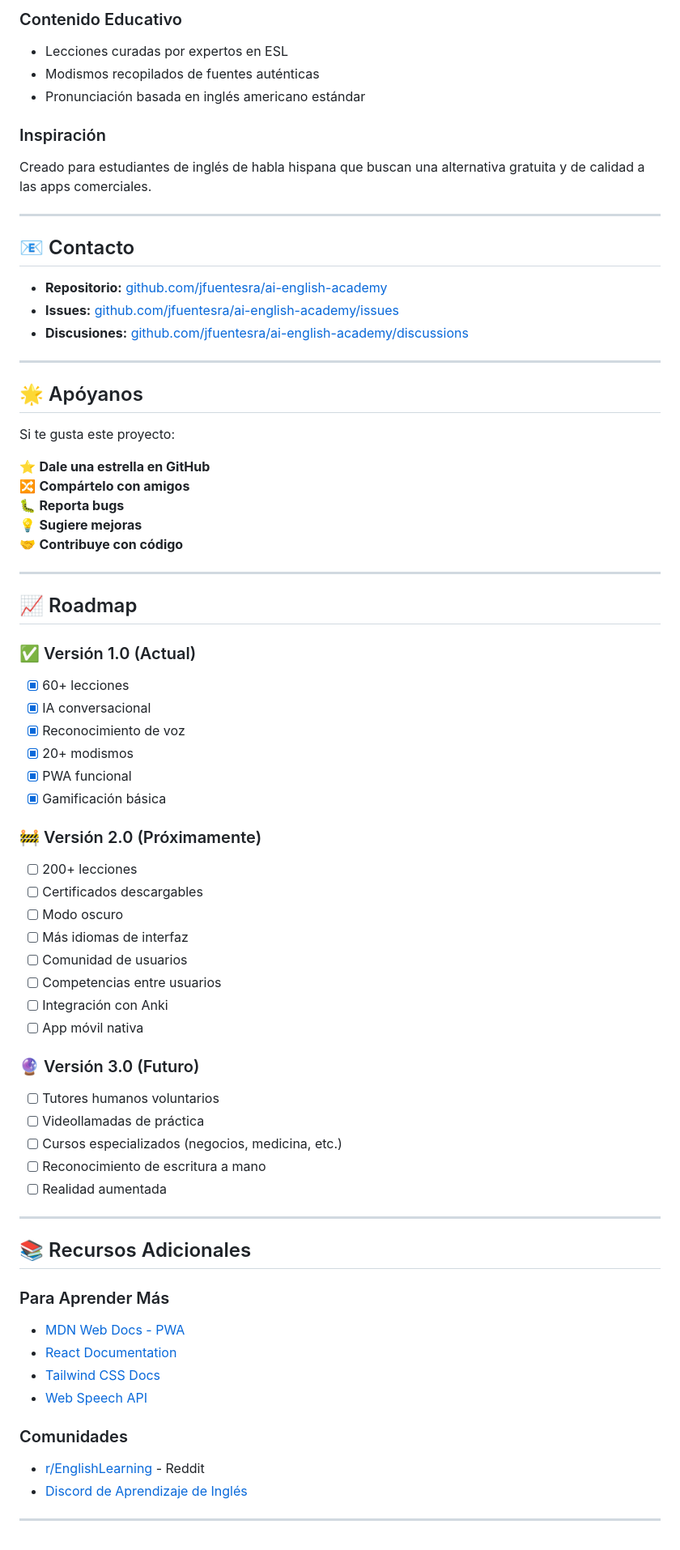
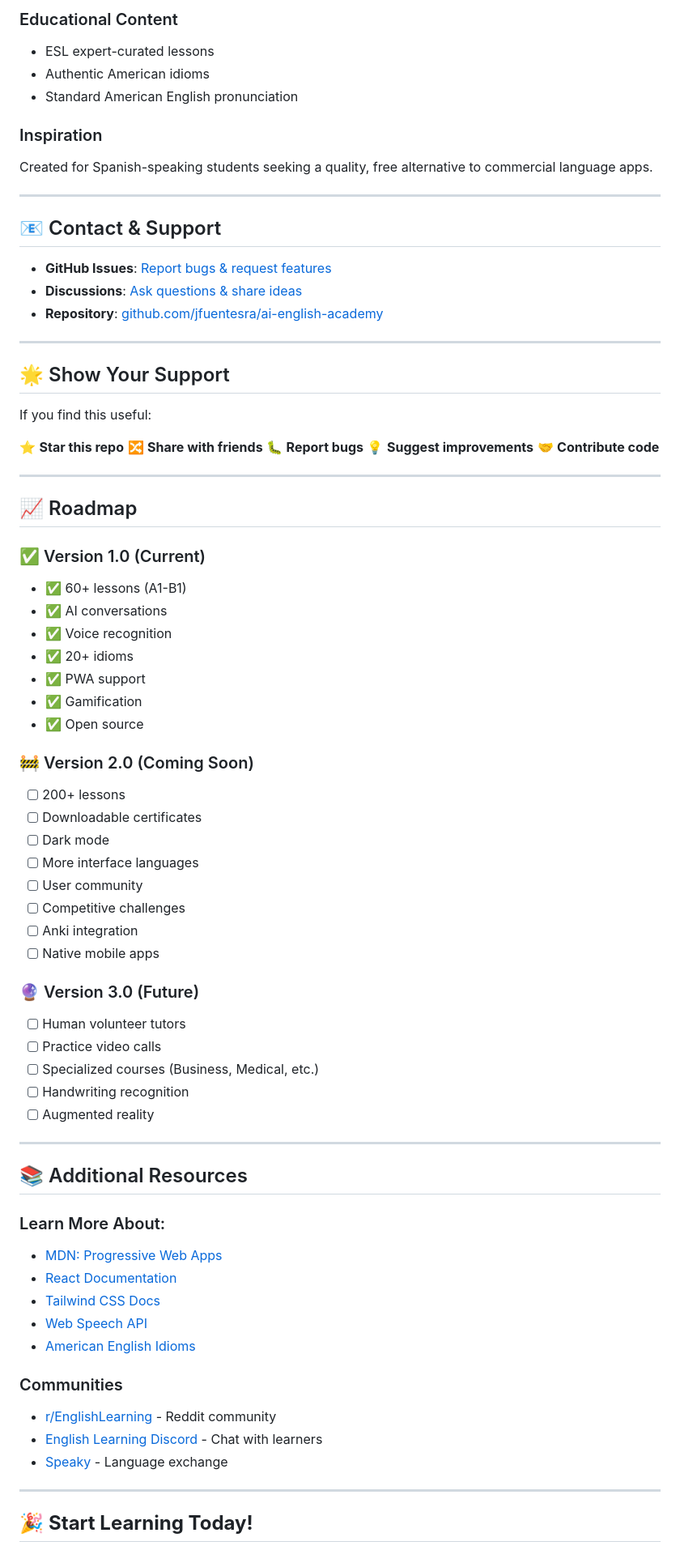
Before and after one commit to jfuentesra/ai-english-academy, a Markdown page: README.md, the part around one of its changes. Shown at 81% size. GitHub-like rendering.

Commit message:
Complete README overhaul: Professional English content, feature comparison, installation guide, and Spanish section

```diff
--- a/README.md
+++ b/README.md
@@ -274,76 +272,79 @@ Ver archivo [LICENSE](LICENSE) para más detalles.
 
-### Contenido Educativo
-- Lecciones curadas por expertos en ESL
-- Modismos recopilados de fuentes auténticas
-- Pronunciación basada en inglés americano estándar
+### Educational Content
+- ESL expert-curated lessons
+- Authentic American idioms
+- Standard American English pronunciation
 
-### Inspiración
-Creado para estudiantes de inglés de habla hispana que buscan una alternativa gratuita y de calidad a las apps comerciales.
+### Inspiration
+Created for Spanish-speaking students seeking a quality, free alternative to commercial language apps.
 
 ---
 
-## 📧 Contacto
+## 📧 Contact & Support
 
-- **Repositorio:** [github.com/jfuentesra/ai-english-academy](https://github.com/jfuentesra/ai-english-academy)
-- **Issues:** [github.com/jfuentesra/ai-english-academy/issues](https://github.com/jfuentesra/ai-english-academy/issues)
-- **Discusiones:** [github.com/jfuentesra/ai-english-academy/discussions](https://github.com/jfuentesra/ai-english-academy/discussions)
+- **GitHub Issues**: [Report bugs & request features](https://github.com/jfuentesra/ai-english-academy/issues)
+- **Discussions**: [Ask questions & share ideas](https://github.com/jfuentesra/ai-english-academy/discussions)
+- **Repository**: [github.com/jfuentesra/ai-english-academy](https://github.com/jfuentesra/ai-english-academy)
 
 ---
 
-## 🌟 Apóyanos
+## 🌟 Show Your Support
 
-Si te gusta este proyecto:
+If you find this useful:
 
-⭐ **Dale una estrella en GitHub**
-🔀 **Compártelo con amigos**
-🐛 **Reporta bugs**
-💡 **Sugiere mejoras**
-🤝 **Contribuye con código**
+⭐ **Star this repo**
+🔀 **Share with friends**
+🐛 **Report bugs**
+💡 **Suggest improvements**
+🤝 **Contribute code**
 
 ---
 
 ## 📈 Roadmap
 
-### ✅ Versión 1.0 (Actual)
-- [x] 60+ lecciones
-- [x] IA conversacional
-- [x] Reconocimiento de voz
-- [x] 20+ modismos
-- [x] PWA funcional
-- [x] Gamificación básica
+### ✅ Version 1.0 (Current)
+- ✅ 60+ lessons (A1-B1)
+- ✅ AI conversations
+- ✅ Voice recognition
+- ✅ 20+ idioms
+- ✅ PWA support
+- ✅ Gamification
+- ✅ Open source
 
-### 🚧 Versión 2.0 (Próximamente)
-- [ ] 200+ lecciones
-- [ ] Certificados descargables
-- [ ] Modo oscuro
-- [ ] Más idiomas de interfaz
-- [ ] Comunidad de usuarios
-- [ ] Competencias entre usuarios
-- [ ] Integración con Anki
-- [ ] App móvil nativa
+### 🚧 Version 2.0 (Coming Soon)
+- [ ] 200+ lessons
+- [ ] Downloadable certificates
+- [ ] Dark mode
+- [ ] More interface languages
+- [ ] User community
+- [ ] Competitive challenges
+- [ ] Anki integration
+- [ ] Native mobile apps
 
-### 🔮 Versión 3.0 (Futuro)
-- [ ] Tutores humanos voluntarios
-- [ ] Videollamadas de práctica
-- [ ] Cursos especializados (negocios, medicina, etc.)
-- [ ] Reconocimiento de escritura a mano
-- [ ] Realidad aumentada
+### 🔮 Version 3.0 (Future)
+- [ ] Human volunteer tutors
+- [ ] Practice video calls
+- [ ] Specialized courses (Business, Medical, etc.)
+- [ ] Handwriting recognition
+- [ ] Augmented reality
 
 ---
 
-## 📚 Recursos Adicionales
+## 📚 Additional Resources
 
-### Para Aprender Más
-- [MDN Web Docs - PWA](https://developer.mozilla.org/en-US/docs/Web/Progressive_web_apps)
+### Learn More About:
+- [MDN: Progressive Web Apps](https://developer.mozilla.org/en-US/docs/Web/Progressive_web_apps)
 - [React Documentation](https://react.dev/)
 - [Tailwind CSS Docs](https://tailwindcss.com/docs)
 - [Web Speech API](https://developer.mozilla.org/en-US/docs/Web/API/Web_Speech_API)
+- [American English Idioms](https://www.britannica.com/)
 
-### Comunidades
-- [r/EnglishLearning](https://reddit.com/r/EnglishLearning) - Reddit
-- [Discord de Aprendizaje de Inglés](https://discord.gg/english)
+### Communities
+- [r/EnglishLearning](https://reddit.com/r/EnglishLearning) - Reddit community
+- [English Learning Discord](https://discord.gg/english) - Chat with learners
+- [Speaky](https://speaky.com/) - Language exchange
 
 ---
 
-<div align="center">
+## 🎉 **Start Learning Today!**
 
```
Also changed, not shown: other parts of README.md (+184 -236 lines).
